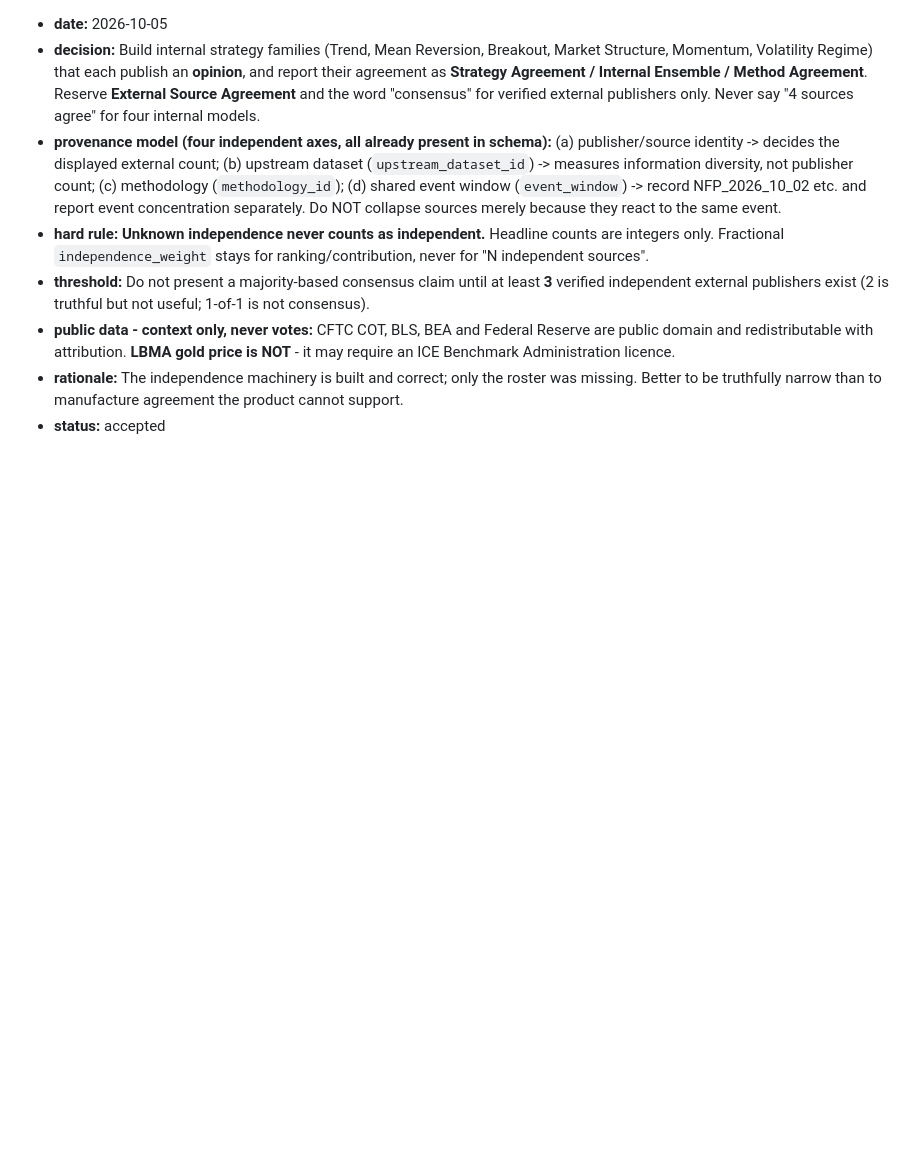
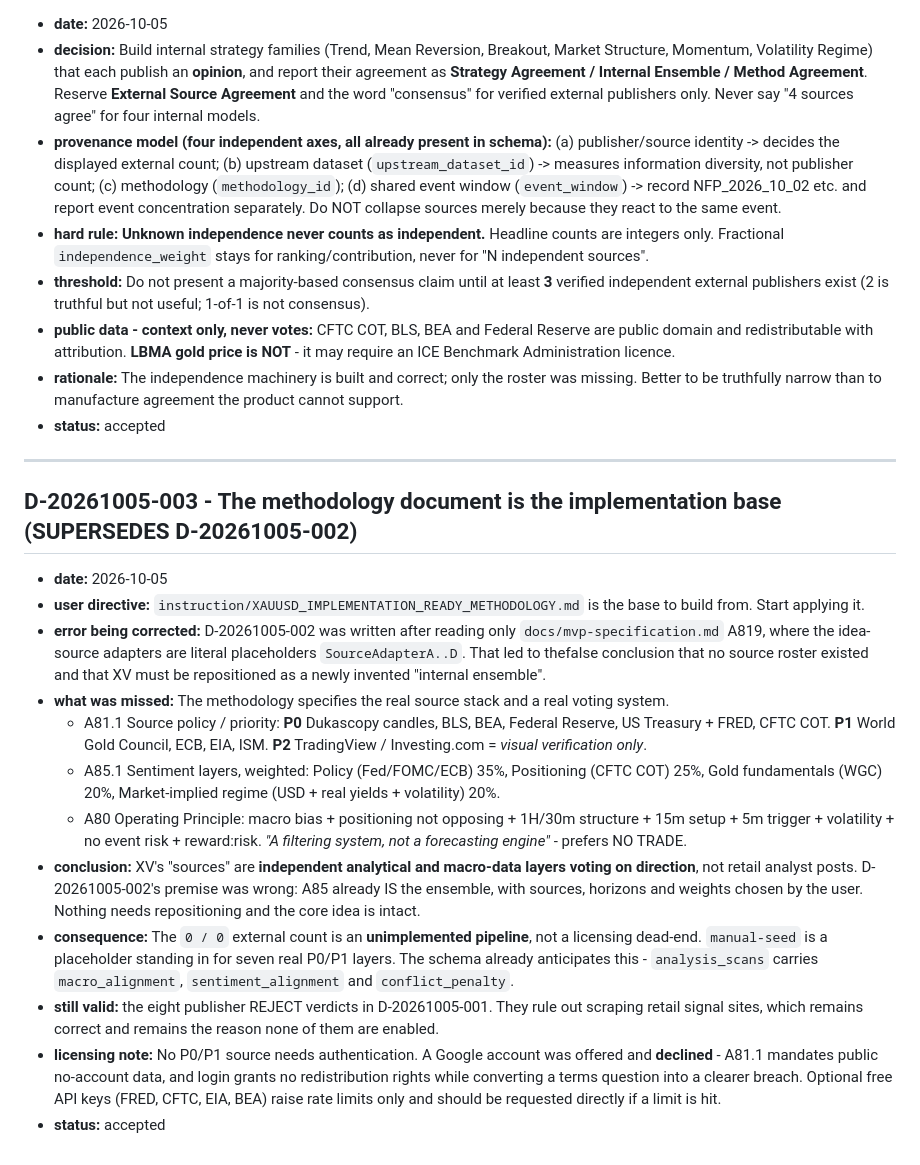
Before and after one commit to amworx/xau-vote, a Markdown page: memory/decisions.md, the part around one of its changes. GitHub-like rendering; blank space fills up the shorter version.

```diff
--- a/memory/decisions.md
+++ b/memory/decisions.md
@@ -71,3 +71,19 @@
 - **public data - context only, never votes:** CFTC COT, BLS, BEA and Federal Reserve are public domain and redistributable with attribution. **LBMA gold price is NOT** - it may require an ICE Benchmark Administration licence.
 - **rationale:** The independence machinery is built and correct; only the roster was missing. Better to be truthfully narrow than to manufacture agreement the product cannot support.
 - **status:** accepted
+---
+
+## D-20261005-003 - The methodology document is the implementation base (SUPERSEDES D-20261005-002)
+
+- **date:** 2026-10-05
+- **user directive:** `instruction/XAUUSD_IMPLEMENTATION_READY_METHODOLOGY.md` is the base to build from. Start applying it.
+- **error being corrected:** D-20261005-002 was written after reading only `docs/mvp-specification.md` A819, where the idea-source adapters are literal placeholders `SourceAdapterA..D`. That led to thefalse conclusion that no source roster existed and that XV must be repositioned as a newly invented "internal ensemble".
+- **what was missed:** The methodology specifies the real source stack and a real voting system.
+  - A81.1 Source policy / priority: **P0** Dukascopy candles, BLS, BEA, Federal Reserve, US Treasury + FRED, CFTC COT. **P1** World Gold Council, ECB, EIA, ISM. **P2** TradingView / Investing.com = *visual verification only*.
+  - A85.1 Sentiment layers, weighted: Policy (Fed/FOMC/ECB) 35%, Positioning (CFTC COT) 25%, Gold fundamentals (WGC) 20%, Market-implied regime (USD + real yields + volatility) 20%.
+  - A80 Operating Principle: macro bias + positioning not opposing + 1H/30m structure + 15m setup + 5m trigger + volatility + no event risk + reward:risk. *"A filtering system, not a forecasting engine"* - prefers NO TRADE.
+- **conclusion:** XV's "sources" are **independent analytical and macro-data layers voting on direction**, not retail analyst posts. D-20261005-002's premise was wrong: A85 already IS the ensemble, with sources, horizons and weights chosen by the user. Nothing needs repositioning and the core idea is intact.
+- **consequence:** The `0 / 0` external count is an **unimplemented pipeline**, not a licensing dead-end. `manual-seed` is a placeholder standing in for seven real P0/P1 layers. The schema already anticipates this - `analysis_scans` carries `macro_alignment`, `sentiment_alignment` and `conflict_penalty`.
+- **still valid:** the eight publisher REJECT verdicts in D-20261005-001. They rule out scraping retail signal sites, which remains correct and remains the reason none of them are enabled.
+- **licensing note:** No P0/P1 source needs authentication. A Google account was offered and **declined** - A81.1 mandates public no-account data, and login grants no redistribution rights while converting a terms question into a clearer breach. Optional free API keys (FRED, CFTC, EIA, BEA) raise rate limits only and should be requested directly if a limit is hit.
+- **status:** accepted
```
Also changed, not shown: other parts of memory/decisions.md (+8 -8 lines).
